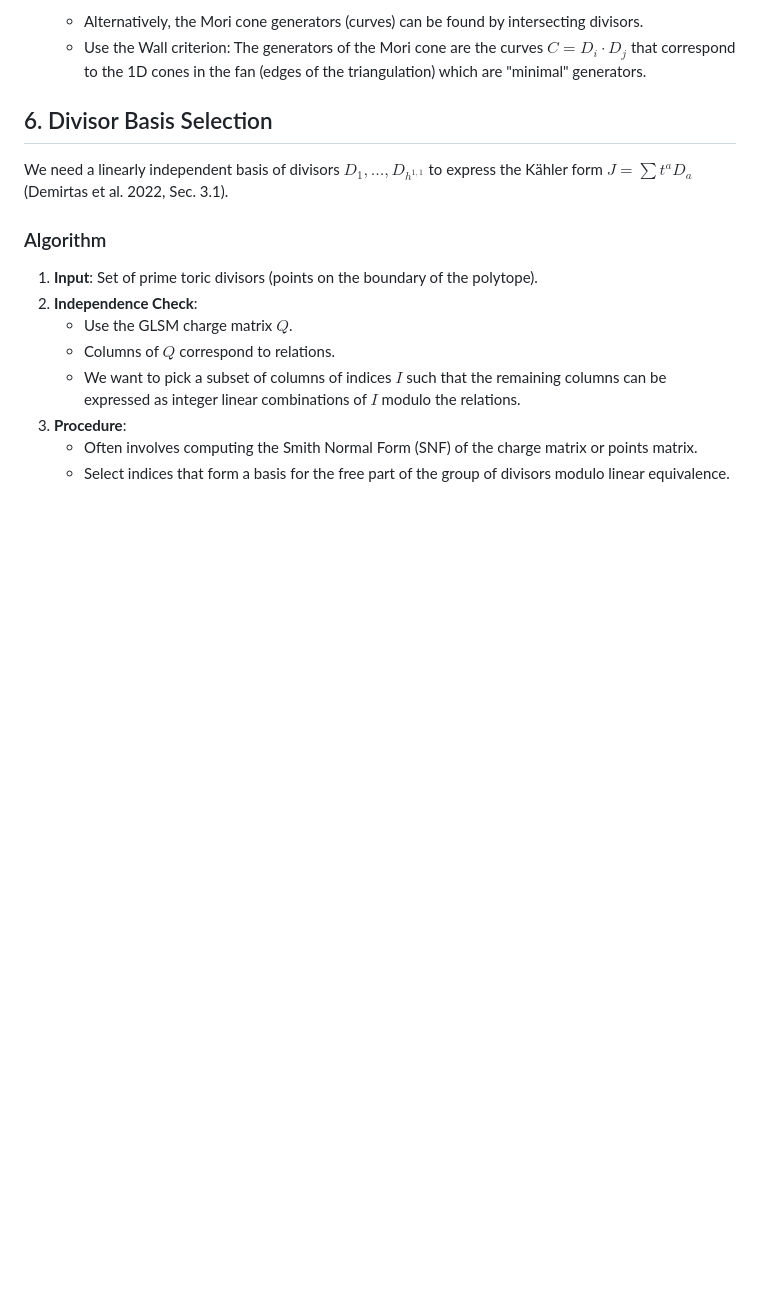
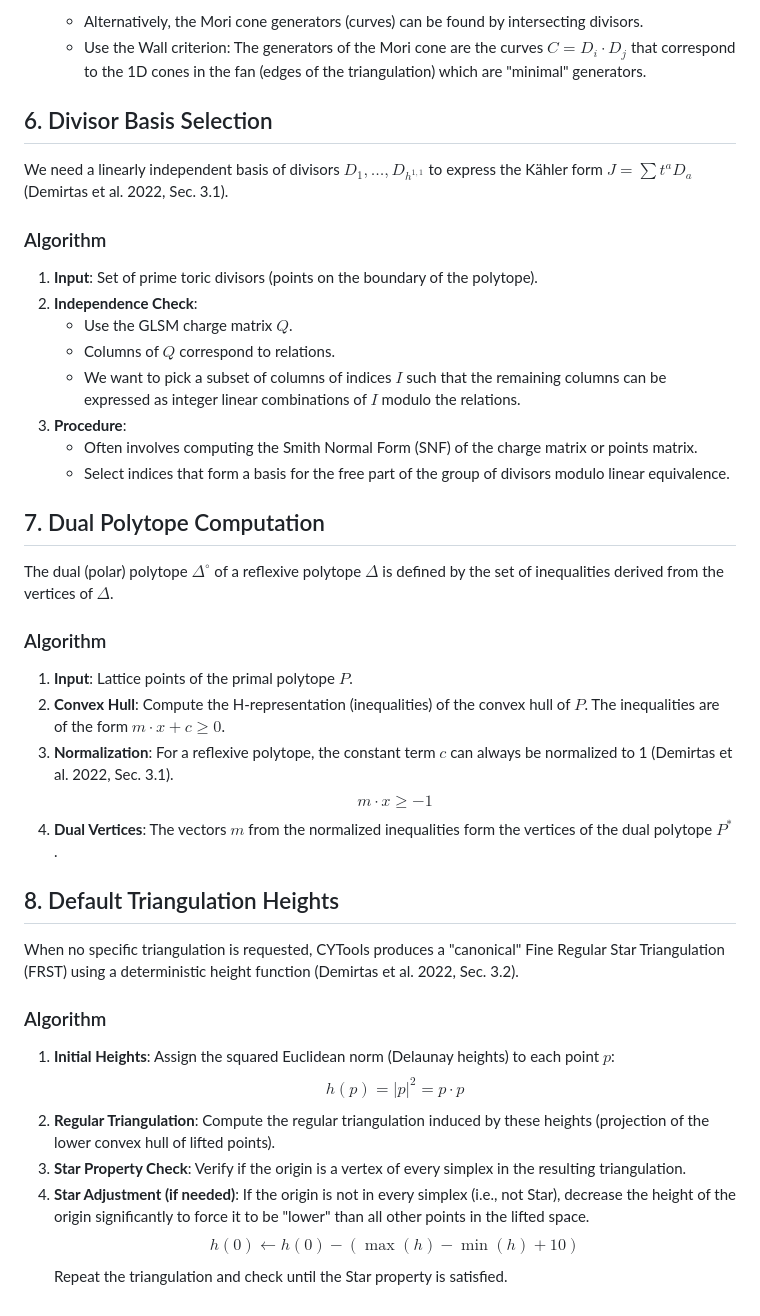
Before and after one commit to ndbroadbent/string_theory_project, a Markdown page: project_docs/CYTOOLS_ALGORITHMS_CLEAN_ROOM.md, the part around the change. GitHub-like rendering; blank space fills up the shorter version.

Commit message:
Docs: Add Dual Polytope and Default Triangulation specs to clean-room doc

```diff
--- a/project_docs/CYTOOLS_ALGORITHMS_CLEAN_ROOM.md
+++ b/project_docs/CYTOOLS_ALGORITHMS_CLEAN_ROOM.md
@@ -156,3 +156,29 @@ We need a linearly independent basis of divisors $D_1, \dots, D_{h^{1,1}}$ to ex
 3.  **Procedure**:
     *   Often involves computing the Smith Normal Form (SNF) of the charge matrix or points matrix.
     *   Select indices that form a basis for the free part of the group of divisors modulo linear equivalence.
+
+## 7. Dual Polytope Computation
+
+The dual (polar) polytope $\Delta^\circ$ of a reflexive polytope $\Delta$ is defined by the set of inequalities derived from the vertices of $\Delta$.
+
+### Algorithm
+1.  **Input**: Lattice points of the primal polytope $P$.
+2.  **Convex Hull**: Compute the H-representation (inequalities) of the convex hull of $P$.
+    The inequalities are of the form $m \cdot x + c \ge 0$.
+3.  **Normalization**: For a reflexive polytope, the constant term $c$ can always be normalized to 1 (Demirtas et al. 2022, Sec. 3.1).
+    $$ m \cdot x \ge -1 $$
+4.  **Dual Vertices**: The vectors $m$ from the normalized inequalities form the vertices of the dual polytope $P^*$.
+
+## 8. Default Triangulation Heights
+
+When no specific triangulation is requested, CYTools produces a "canonical" Fine Regular Star Triangulation (FRST) using a deterministic height function (Demirtas et al. 2022, Sec. 3.2).
+
+### Algorithm
+1.  **Initial Heights**: Assign the squared Euclidean norm (Delaunay heights) to each point $p$:
+    $$ h(p) = |p|^2 = p \cdot p $$
+2.  **Regular Triangulation**: Compute the regular triangulation induced by these heights (projection of the lower convex hull of lifted points).
+3.  **Star Property Check**: Verify if the origin is a vertex of every simplex in the resulting triangulation.
+4.  **Star Adjustment (if needed)**:
+    If the origin is not in every simplex (i.e., not Star), decrease the height of the origin significantly to force it to be "lower" than all other points in the lifted space.
+    $$ h(0) \leftarrow h(0) - (\max(h) - \min(h) + 10) $$
+    Repeat the triangulation and check until the Star property is satisfied.
```
